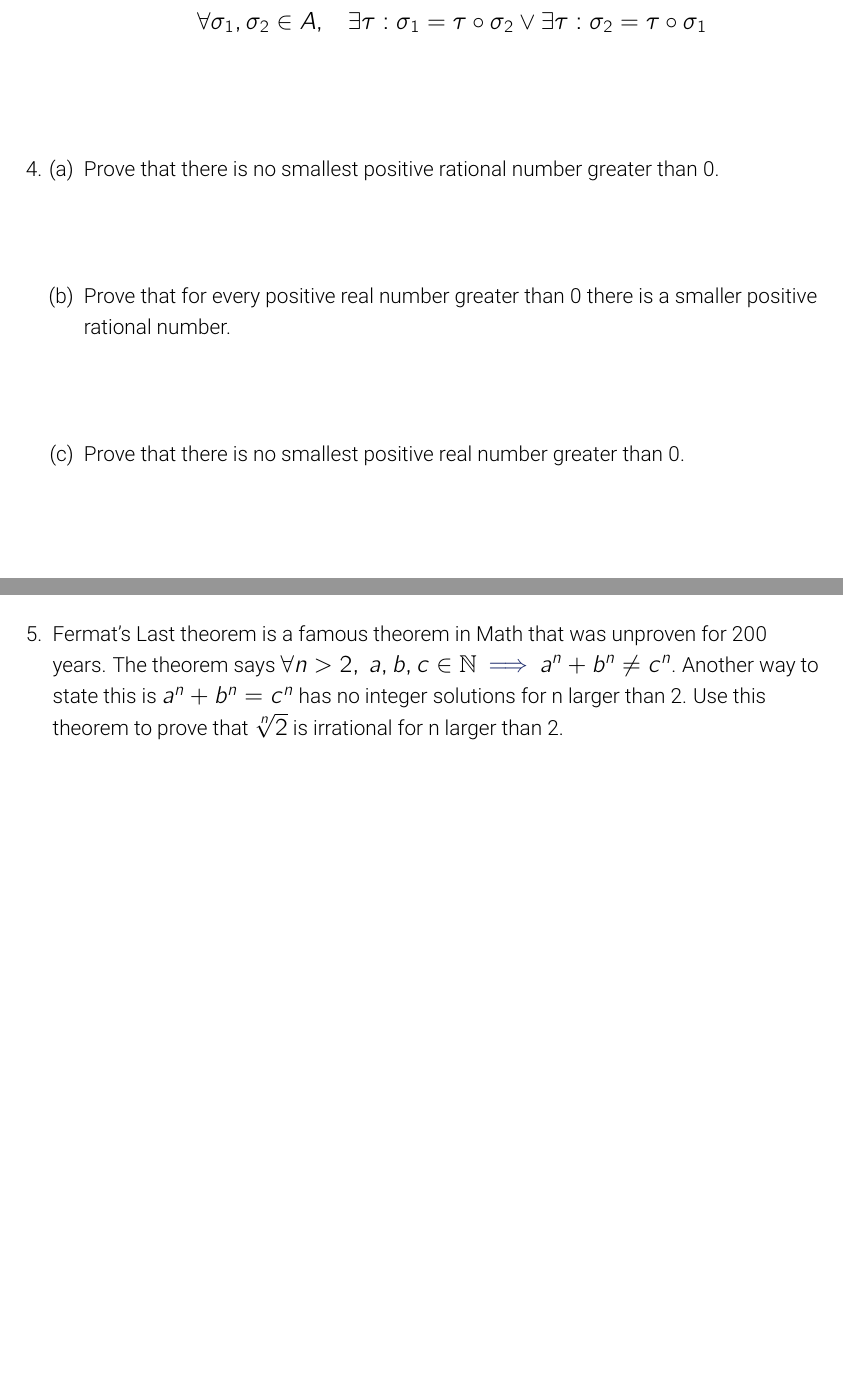
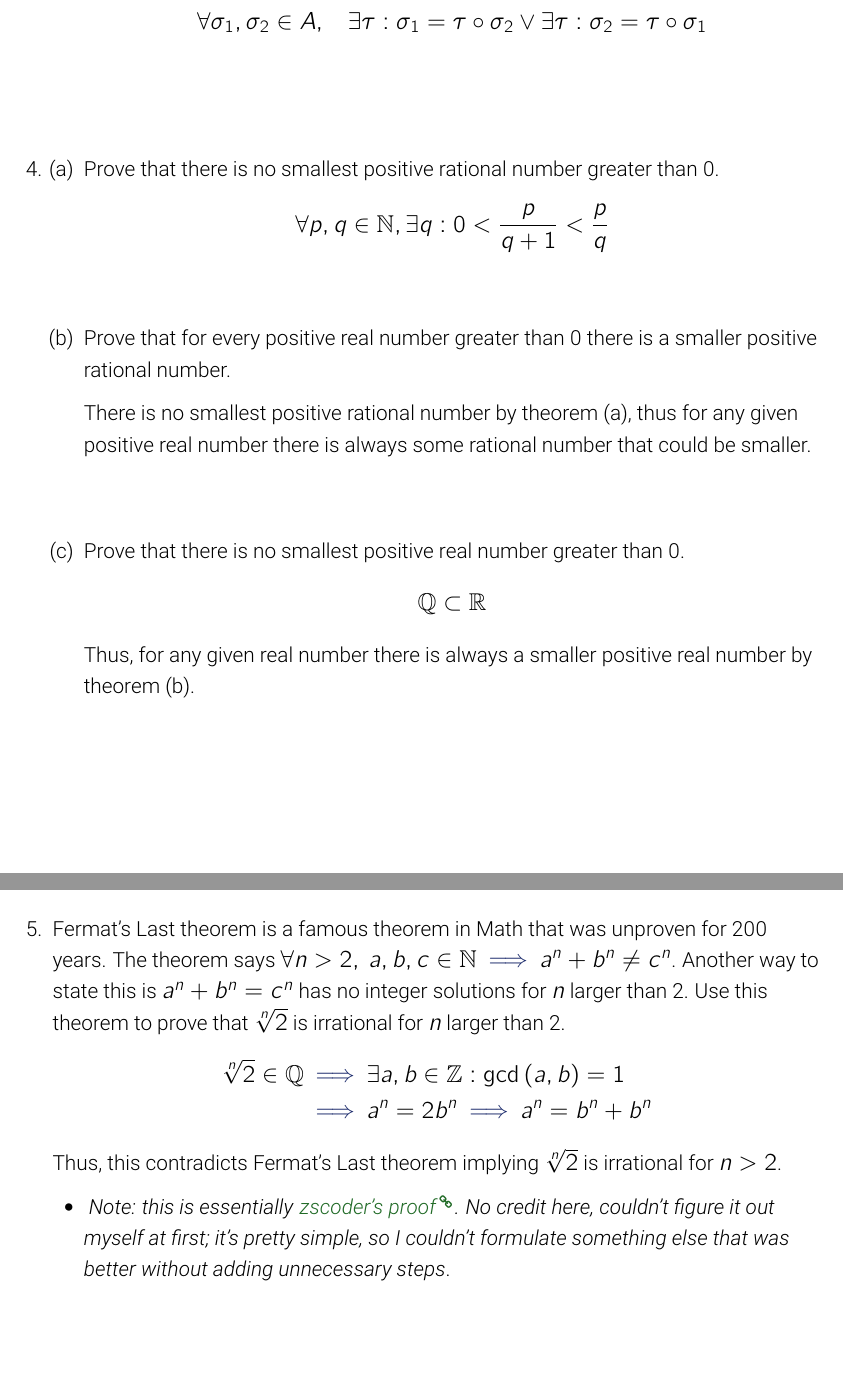
Before and after one commit to nosvagor/notes, a LaTeX problem sheet (python/cs-250/hw_tex/hw3.tex): two parts of pages 2 and 3 of 3, joined at a grey line, cut so that both start at the same text. The pictures show the PDF file python/cs-250/hw_tex/hw3.pdf that the author committed with the source.

Commit message:
cs 250 pdf hw done

```diff
--- a/python/cs-250/hw_tex/hw3.tex
+++ b/python/cs-250/hw_tex/hw3.tex
@@ -104,11 +104,22 @@
 
       \item Prove that there is no smallest positive rational number greater
         than 0.
+        \begin{align*}
+          \forall p,q \in \N, \exists q : 0 < \frac{p}{q+1} < \frac{p}{q}
+        \end{align*}
 
       \item Prove that for every positive real number greater than 0 there is a
         smaller positive rational number.
 
+        There is no smallest positive rational number by theorem (a), thus
+        for any given positive real number there is always some rational number
+        that could be smaller.
+
+
       \item Prove that there is no smallest positive real number greater than 0.
+        \[\Q \subset \R\]
+        Thus, for any given real number there is always a smaller positive real
+        number by theorem (b).
 
     \end{enumerate}
 
@@ -119,8 +130,23 @@
   \item Fermat’s Last theorem is a famous theorem in Math that was unproven for
     200 years. The theorem says \(\forall n > 2,~ a,b,c \in \N \then  a^n +
     b^n \neq c^n\). Another way to state this is \(a^n + b^n = c^n\) has no integer
-    solutions for n larger than 2. Use this theorem to prove that \(\sqrt[n]{2}\) is
-    irrational for n larger than 2.
+    solutions for $n$ larger than 2. Use this theorem to prove that \(\sqrt[n]{2}\) is
+    irrational for $n$ larger than 2.
+    \begin{align*}
+      \sqrt[n]{2} \in \Q &\then \exists a,b \in \Z : \gcd{(a,b)}=1 \\
+                         &\then a^n = 2b^n \then a^n = b^n + b^n
+    \end{align*}
+    Thus, this contradicts Fermat's Last theorem implying \(\sqrt[n]{2}\) is
+    irrational for \(n > 2\).
+
+    \begin{itemize}
+      \item \textit{ Note: this is essentially
+        \link{https://math.stackexchange.com/q/783392}{zscoder's proof}. No
+        credit here, couldn't figure it out myself at first; it's pretty
+        simple, so I couldn't formulate something else that was better
+        without adding unnecessary steps}.
+
+    \end{itemize}
 
 \end{enumerate}
 
```
Also changed, not shown: python/cs-250/hw_tex/hw3.pdf, python/cs-250/hw_tex/hw3.tex (6 more changed lines).
